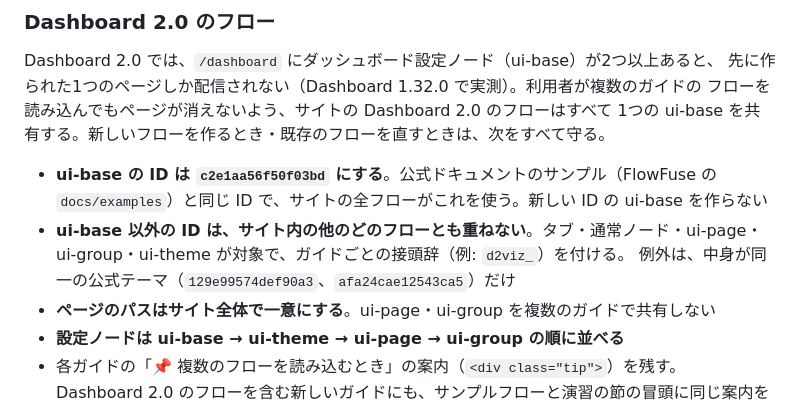
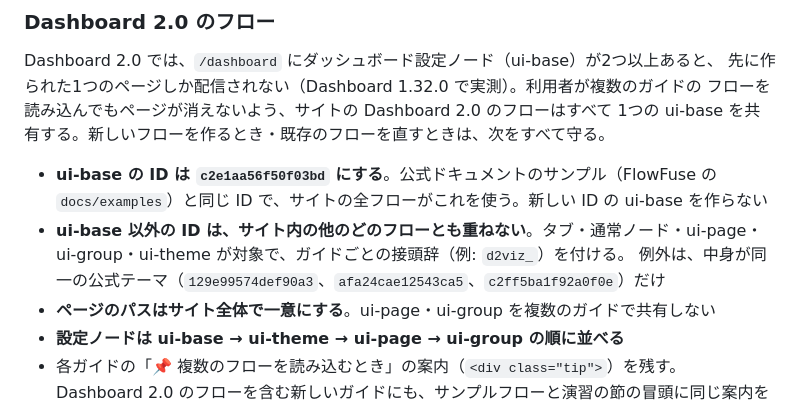
Before and after one commit to GMSTechJP/gmstechjp.github.io, a Markdown page: CLAUDE.md, the part around the change. Drawn GitHub-style.

Commit message:
docs: CLAUDE.mdのDashboard 2.0共有テーマの例外にc2ff5ba1f92a0f0eを追加
visualization と template の公式サンプルフローが、中身が同一の公式テーマ c2ff5ba1f92a0f0e を共有するため。

Co-Authored-By: Claude Opus 5.5 <noreply@anthropic.com>

```diff
--- a/CLAUDE.md
+++ b/CLAUDE.md
@@ -443,7 +443,7 @@ Dashboard 2.0 では、`/dashboard` にダッシュボード設定ノード（ui
   `docs/examples`）と同じ ID で、サイトの全フローがこれを使う。新しい ID の ui-base を作らない
 - **ui-base 以外の ID は、サイト内の他のどのフローとも重ねない**。タブ・通常ノード・ui-page・
   ui-group・ui-theme が対象で、ガイドごとの接頭辞（例: `d2viz_`）を付ける。
-  例外は、中身が同一の公式テーマ（`129e99574def90a3`、`afa24cae12543ca5`）だけ
+  例外は、中身が同一の公式テーマ（`129e99574def90a3`、`afa24cae12543ca5`、`c2ff5ba1f92a0f0e`）だけ
 - **ページのパスはサイト全体で一意にする**。ui-page・ui-group を複数のガイドで共有しない
 - **設定ノードは ui-base → ui-theme → ui-page → ui-group の順に並べる**
 - 各ガイドの「📌 複数のフローを読み込むとき」の案内（`<div class="tip">`）を残す。
```
